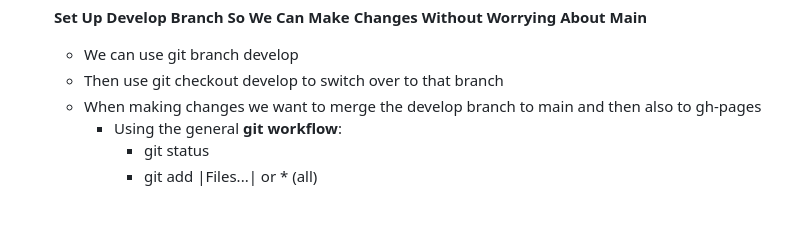
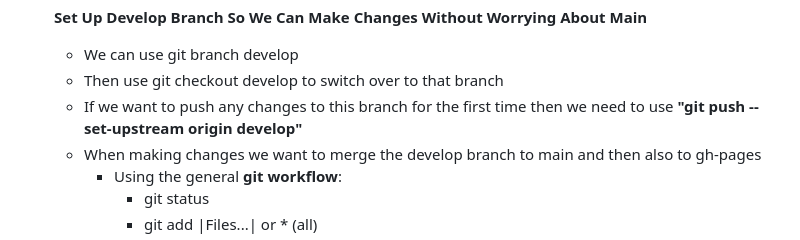
Before and after one commit to TheVideoGabe/Taniti_Island_D479, a Markdown page: README.md, the part around the change. Rendered like a GitHub page; blank space fills up the shorter version.

```diff
--- a/README.md
+++ b/README.md
@@ -87,6 +87,7 @@
 - [x] **Set Up Develop Branch So We Can Make Changes Without Worrying About Main**
   - We can use git branch develop
   - Then use git checkout develop to switch over to that branch
+  - If we want to push any changes to this branch for the first time then we need to use **"git push --set-upstream origin develop"**
   - When making changes we want to merge the develop branch to main and then also to gh-pages
     - Using the general **git** **workflow**:
       - git status
```
